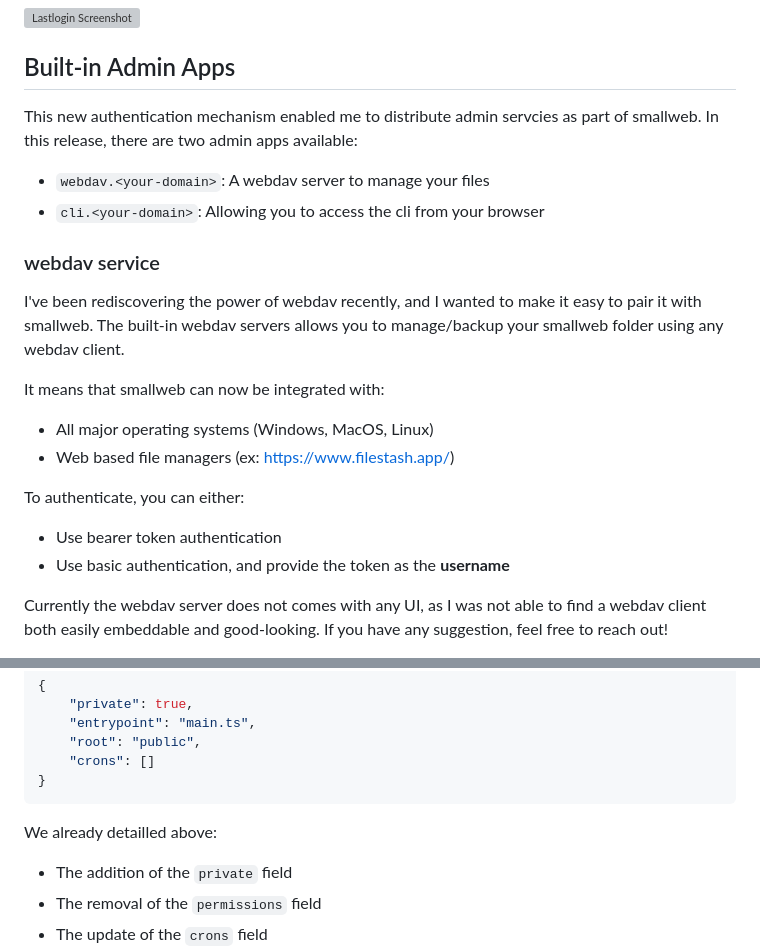
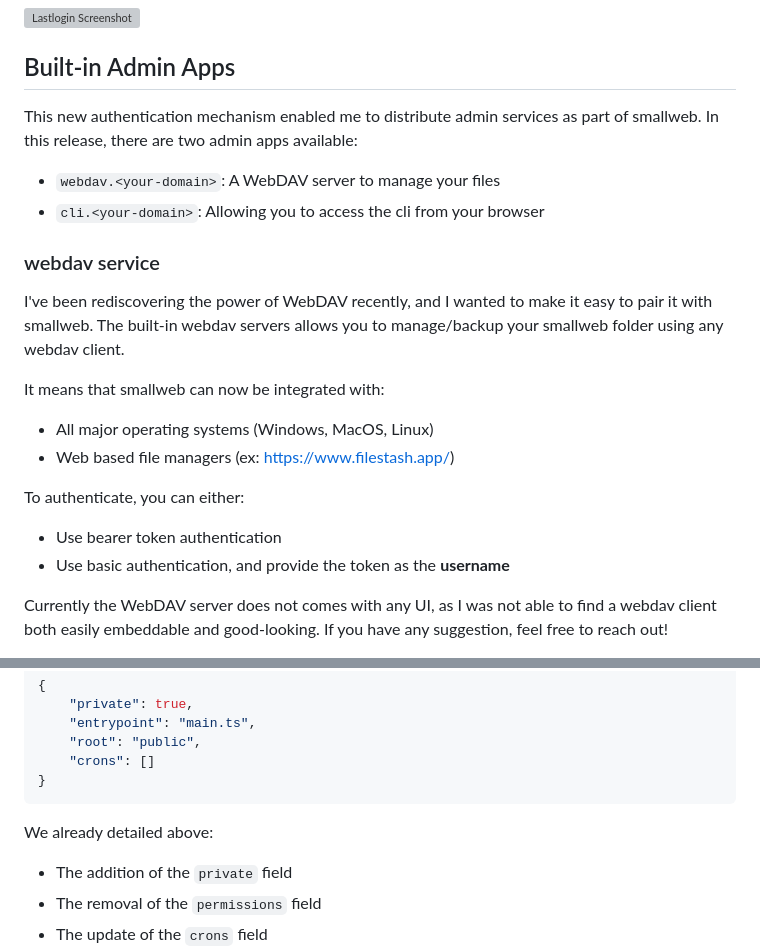
Before and after one commit to pomdtr/smallweb-blog, a Markdown page: src/posts/2024-09-01_v0.13.md, 2 parts joined by grey strips. Drawn GitHub-style; grey boxes are pictures that could not be loaded.

Commit message:
fix spelling errors

````diff
--- a/src/posts/2024-09-01_v0.13.md
+++ b/src/posts/2024-09-01_v0.13.md
@@ -52,14 +52,14 @@ In the future, I want to add support an `email` based authentication mechanism,
 
 ## Built-in Admin Apps
 
-This new authentication mechanism enabled me to distribute admin servcies as part of smallweb. In this release, there are two admin apps available:
+This new authentication mechanism enabled me to distribute admin services as part of smallweb. In this release, there are two admin apps available:
 
-- `webdav.<your-domain>`: A webdav server to manage your files
+- `webdav.<your-domain>`: A WebDAV server to manage your files
 - `cli.<your-domain>`: Allowing you to access the cli from your browser
 
 ### webdav service
 
-I've been rediscovering the power of webdav recently, and I wanted to make it easy to pair it with smallweb. The built-in webdav servers allows you to manage/backup your smallweb folder using any webdav client.
+I've been rediscovering the power of WebDAV recently, and I wanted to make it easy to pair it with smallweb. The built-in webdav servers allows you to manage/backup your smallweb folder using any webdav client.
 
 It means that smallweb can now be integrated with:
 
@@ -71,5 +71,5 @@ To authenticate, you can either:
 - Use bearer token authentication
 - Use basic authentication, and provide the token as the **username**
 
-Currently the webdav server does not comes with any UI, as I was not able to find a webdav client both easily embeddable and good-looking. If you have any suggestion, feel free to reach out!
+Currently the WebDAV server does not comes with any UI, as I was not able to find a webdav client both easily embeddable and good-looking. If you have any suggestion, feel free to reach out!
 
@@ -231,7 +231,7 @@ The schema of the smallweb config was updated:
 }
 ```
 
-We already detailled above:
+We already detailed above:
 
 - The addition of the `private` field
 - The removal of the `permissions` field
````
Also changed, not shown: other parts of src/posts/2024-09-01_v0.13.md (+3 -3 lines).
